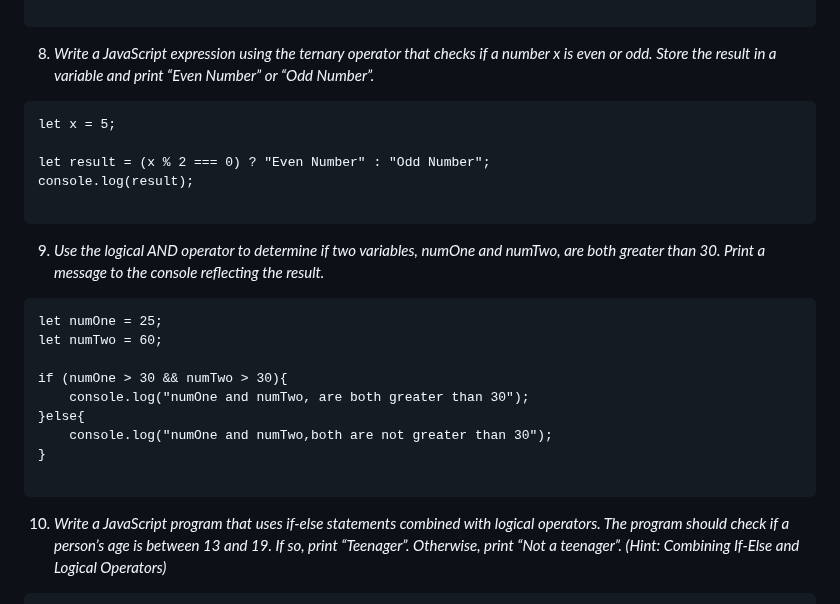
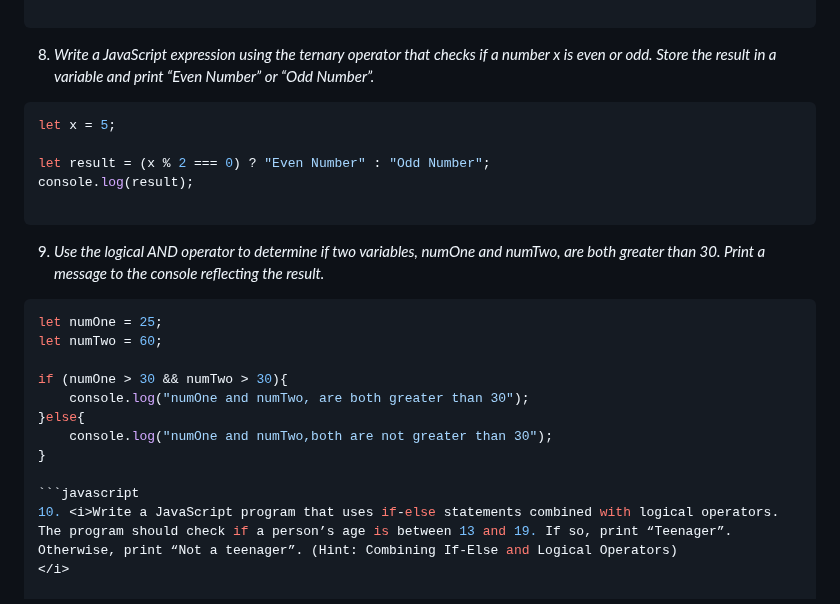
Before and after one commit to SUMITSARKAR89/Javascript_Problem_Solving-2024, a Markdown page: README.md, the part around one of its changes. Drawn GitHub-style.

````diff
--- a/README.md
+++ b/README.md
@@ -121,7 +121,7 @@ if(a < b && a < c){
 ```
 8. <i>Write a JavaScript expression using the ternary operator that checks if a number x is even or odd. Store the result in a variable and print “Even Number” or “Odd Number”.</i>
 
-```
+```javascript
 let x = 5;
 
 let result = (x % 2 === 0) ? "Even Number" : "Odd Number";
@@ -129,7 +129,7 @@ console.log(result);
 
 ```
 9. <i>Use the logical AND operator to determine if two variables, numOne and numTwo, are both greater than 30. Print a message to the console reflecting the result.</i>
-```
+```javascript
 let numOne = 25;
 let numTwo = 60;
 
@@ -139,7 +139,7 @@ if (numOne > 30 && numTwo > 30){
     console.log("numOne and numTwo,both are not greater than 30");
 }
 
-```
+```javascript
 10. <i>Write a JavaScript program that uses if-else statements combined with logical operators. The program should check if a person’s age is between 13 and 19. If so, print “Teenager”. Otherwise, print “Not a teenager”. (Hint: Combining If-Else and Logical Operators)
 </i>
 
````
Also changed, not shown: other parts of README.md (+8 -8 lines).
